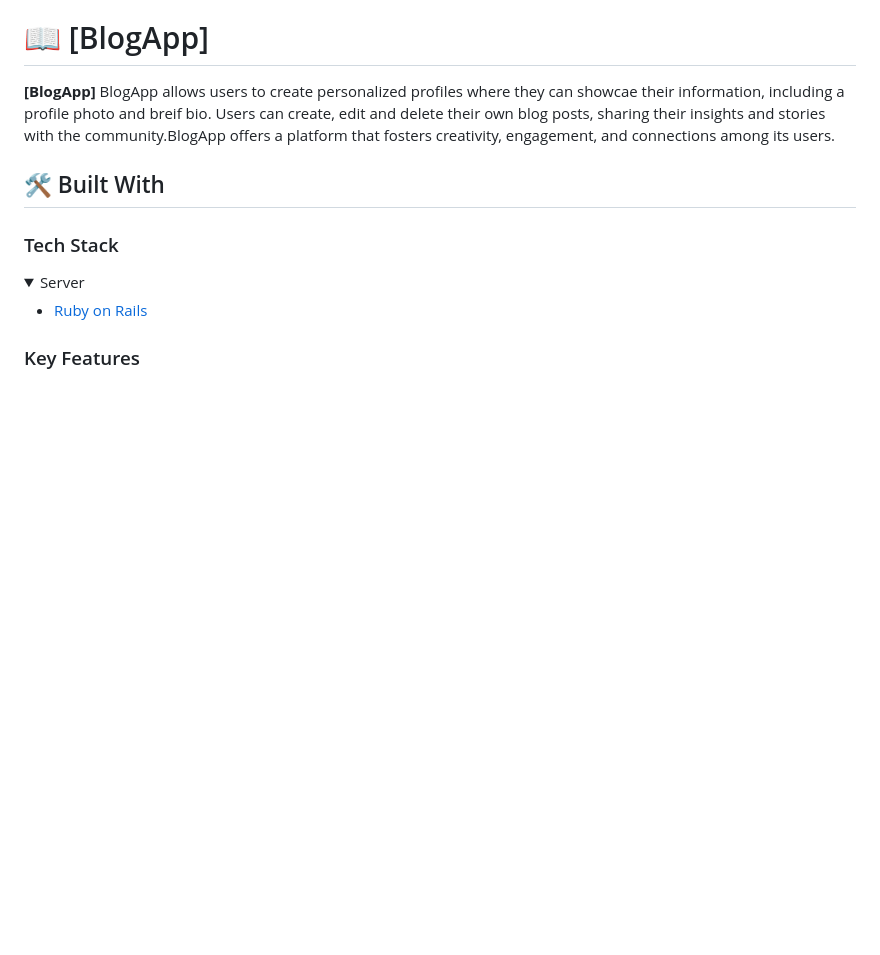
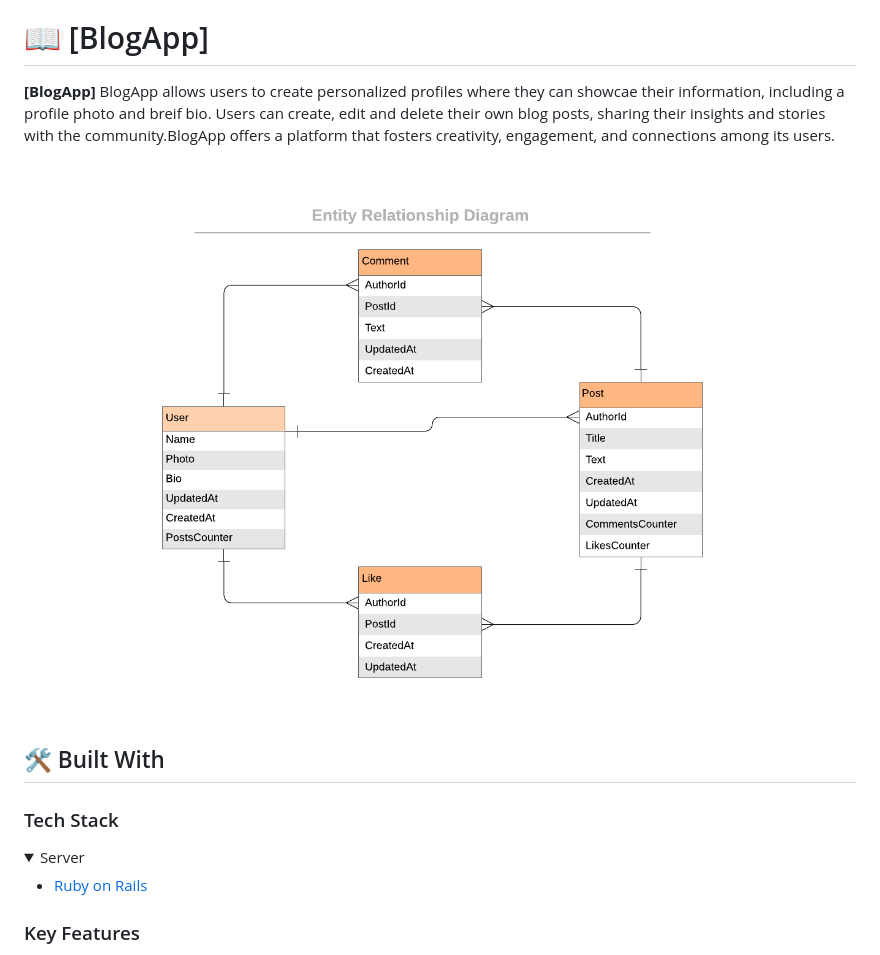
Before and after one commit to binodbhusal/BlogApp, a Markdown page: README.md, the part around the change. Rendered like a GitHub page; folded sections open; blank space fills up the shorter version.

```diff
--- a/README.md
+++ b/README.md
@@ -34,7 +34,7 @@
 
 **[BlogApp]** BlogApp allows users to create personalized profiles where they can showcae their information, including a profile photo and breif bio. Users can create, edit and delete their own blog posts, sharing their insights and stories with the community.BlogApp offers a platform that fosters creativity, engagement, and connections among its users.
 <p align="center">
-  <img src="/>
+  <img src="https://github.com/binodbhusal/BlogApp/blob/data-model/images/blog_app_erd.png"/>
 </p>
 
 ## 🛠 Built With <a name="built-with"></a>
```
